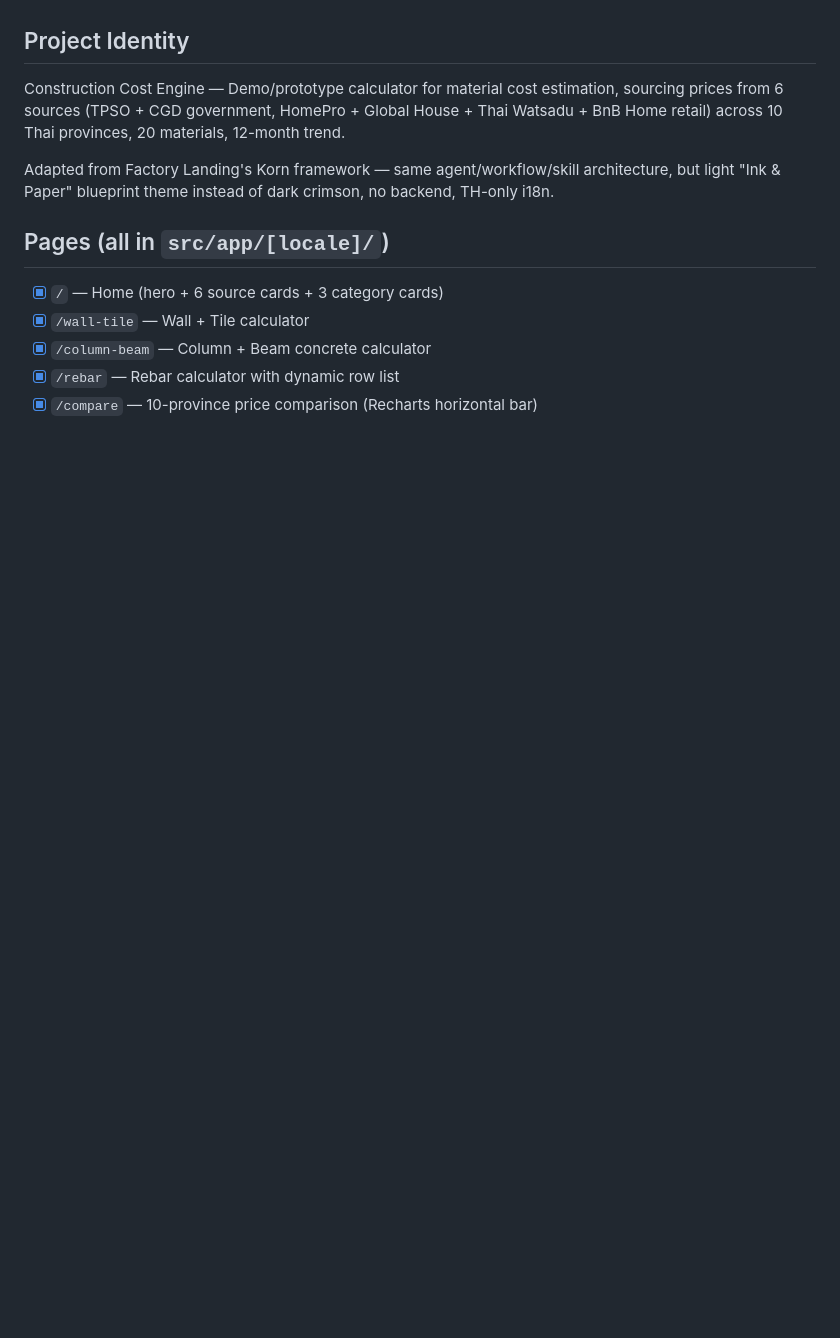
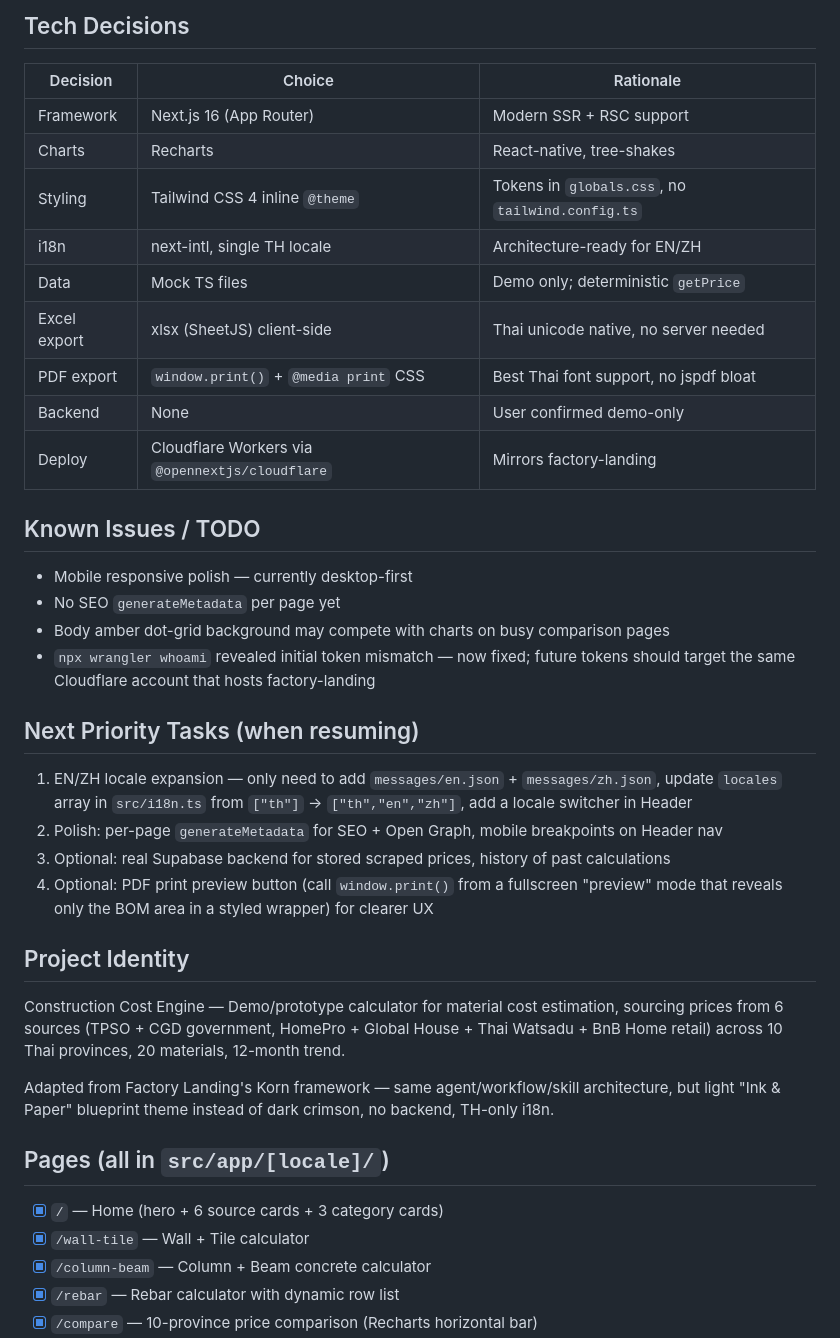
Before and after one commit to Bellero-Advanced/construction-cost-engine, a Markdown page: MEMORY.md, the part around one of its changes. Drawn GitHub-style; blank space fills up the shorter version.

```diff
--- a/MEMORY.md
+++ b/MEMORY.md
@@ -13,3 +41,27 @@
+## Tech Decisions
+| Decision | Choice | Rationale |
+|----------|--------|-----------|
+| Framework | Next.js 16 (App Router) | Modern SSR + RSC support |
+| Charts | Recharts | React-native, tree-shakes |
+| Styling | Tailwind CSS 4 inline `@theme` | Tokens in `globals.css`, no `tailwind.config.ts` |
+| i18n | next-intl, single TH locale | Architecture-ready for EN/ZH |
+| Data | Mock TS files | Demo only; deterministic `getPrice` |
+| Excel export | xlsx (SheetJS) client-side | Thai unicode native, no server needed |
+| PDF export | `window.print()` + `@media print` CSS | Best Thai font support, no jspdf bloat |
+| Backend | None | User confirmed demo-only |
+| Deploy | Cloudflare Workers via `@opennextjs/cloudflare` | Mirrors factory-landing |
+
+## Known Issues / TODO
+- Mobile responsive polish — currently desktop-first
+- No SEO `generateMetadata` per page yet
+- Body amber dot-grid background may compete with charts on busy comparison pages
+- `npx wrangler whoami` revealed initial token mismatch — now fixed; future tokens should target the same Cloudflare account that hosts factory-landing
+
+## Next Priority Tasks (when resuming)
+1. EN/ZH locale expansion — only need to add `messages/en.json` + `messages/zh.json`, update `locales` array in `src/i18n.ts` from `["th"]` → `["th","en","zh"]`, add a locale switcher in Header
+2. Polish: per-page `generateMetadata` for SEO + Open Graph, mobile breakpoints on Header nav
+3. Optional: real Supabase backend for stored scraped prices, history of past calculations
+4. Optional: PDF print preview button (call `window.print()` from a fullscreen "preview" mode that reveals only the BOM area in a styled wrapper) for clearer UX
 
 ## Project Identity
 Construction Cost Engine — Demo/prototype calculator for material cost estimation, sourcing prices from 6 sources (TPSO + CGD government, HomePro + Global House + Thai Watsadu + BnB Home retail) across 10 Thai provinces, 20 materials, 12-month trend.
```
Also changed, not shown: other parts of MEMORY.md (+31 -3 lines).
